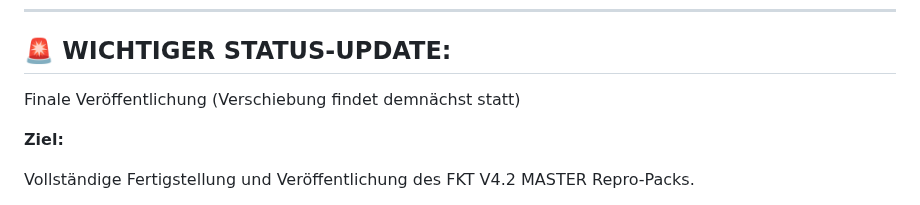
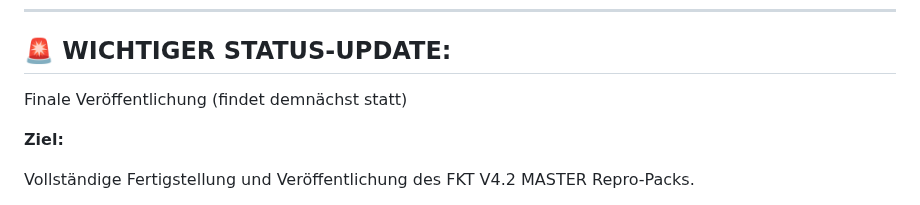
Before and after one commit to denniskurzer89-cyber/FKT-V4.1-Audit-Release, a Markdown page: README.md, the part around the change. Drawn GitHub-style.

Commit message:
Aktualisieren von README.md

```diff
--- a/README.md
+++ b/README.md
@@ -3,7 +3,7 @@
 ---
 ## 🚨 WICHTIGER STATUS-UPDATE:
 
-Finale Veröffentlichung (Verschiebung findet demnächst statt)
+Finale Veröffentlichung (findet demnächst statt)
 
 
 **Ziel:**
```
